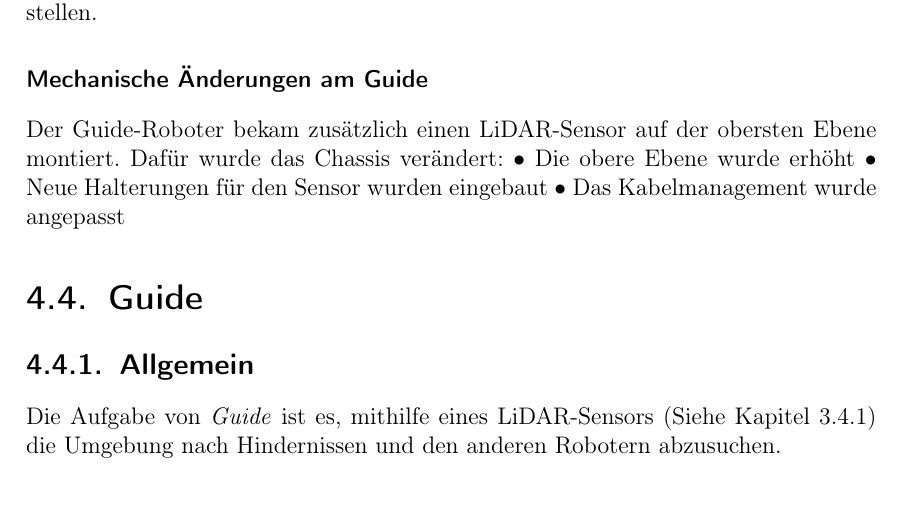
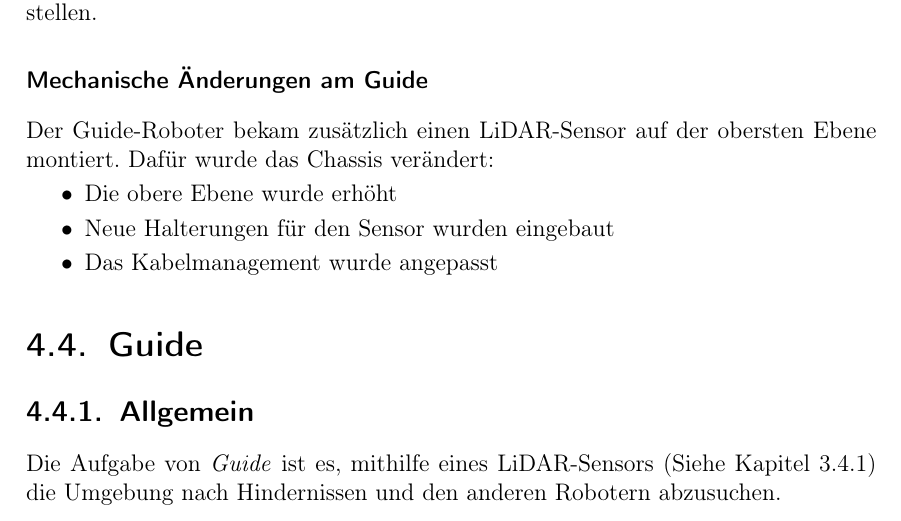
Before and after one commit to LenderSchlender/SwarmBots, a LaTeX thesis (diplomarbeit/2425_DA_SwarmBots.tex, which reads diplomarbeit/Hardware.tex): part of page 24 of 63, cut so that both start at the same text. Compiled offline with pdfLaTeX.

Commit message:
erweiterung

```diff
--- a/diplomarbeit/Hardware.tex
+++ b/diplomarbeit/Hardware.tex
@@ -250,9 +250,12 @@ Dafür haben wir einen zusätzlichen Step-Down-Konverter eingebaut, um eine sich
 \subsubsection{Mechanische Änderungen am Guide}
 Der Guide-Roboter bekam zusätzlich einen LiDAR-Sensor auf der obersten Ebene montiert.
 Dafür wurde das Chassis verändert:
-•	Die obere Ebene wurde erhöht
-•	Neue Halterungen für den Sensor wurden eingebaut
-•	Das Kabelmanagement wurde angepasst
+\begin{itemize}
+    \item Die obere Ebene wurde erhöht
+    \item Neue Halterungen für den Sensor wurden eingebaut
+    \item Das Kabelmanagement wurde angepasst
+\end{itemize}
+
 
 
 % Kamera-Integration (ESP32-CAM)
```
